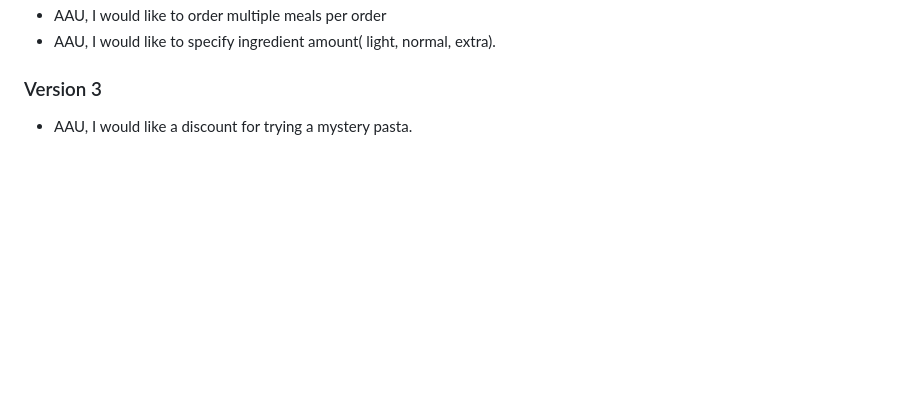
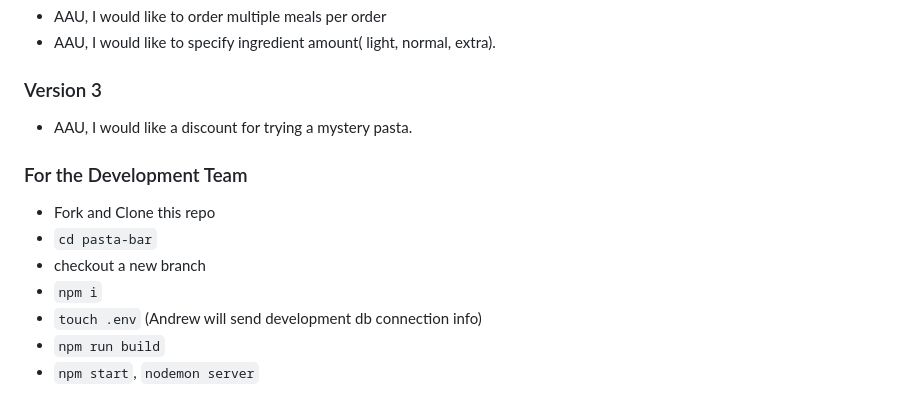
Before and after one commit to KatBunny/pasta-bar, a Markdown page: README.md, the part around the change printed below. Drawn GitHub-style; blank space fills up the shorter version.

```diff
--- a/README.md
+++ b/README.md
@@ -48,3 +36,12 @@ Build-your-own restaurants have been on the rise, but we have yet to see one to
 - AAU, I would like to specify ingredient amount( light, normal, extra).
 ### Version 3
 - AAU, I would like a discount for trying a mystery pasta.
+
+### For the Development Team
+- Fork and Clone this repo
+- `cd pasta-bar`
+- checkout a new branch
+- `npm i`
+- `touch .env` (Andrew will send development db connection info)
+- `npm run build`
+- `npm start`, `nodemon server`
```
Also changed, not shown: other parts of README.md (+17 -29 lines), public/images/edit-menu-page.jpg (added), public/images/login-page.jpg (added), public/images/new-order-page.jpg (added), public/images/order-history-page.jpg (added).
